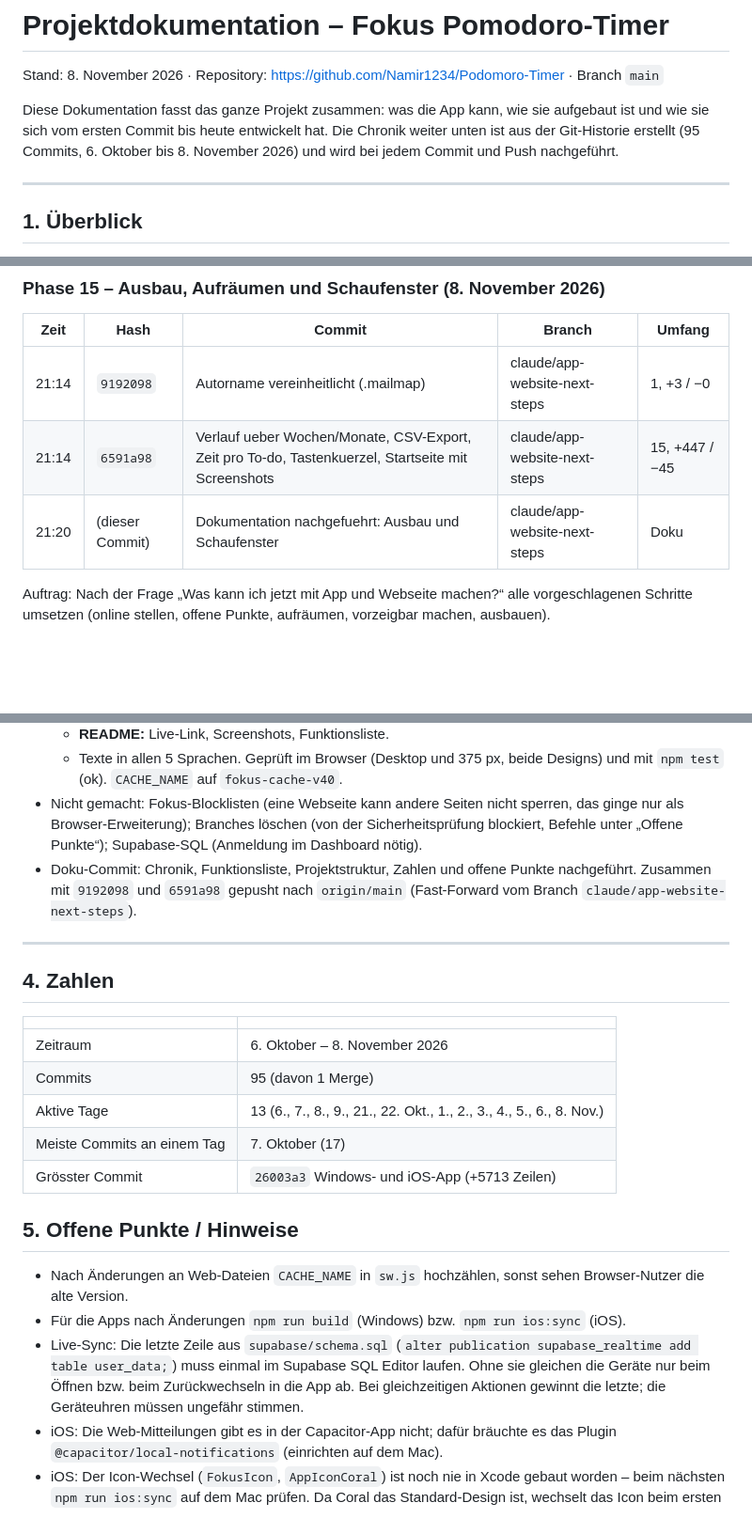
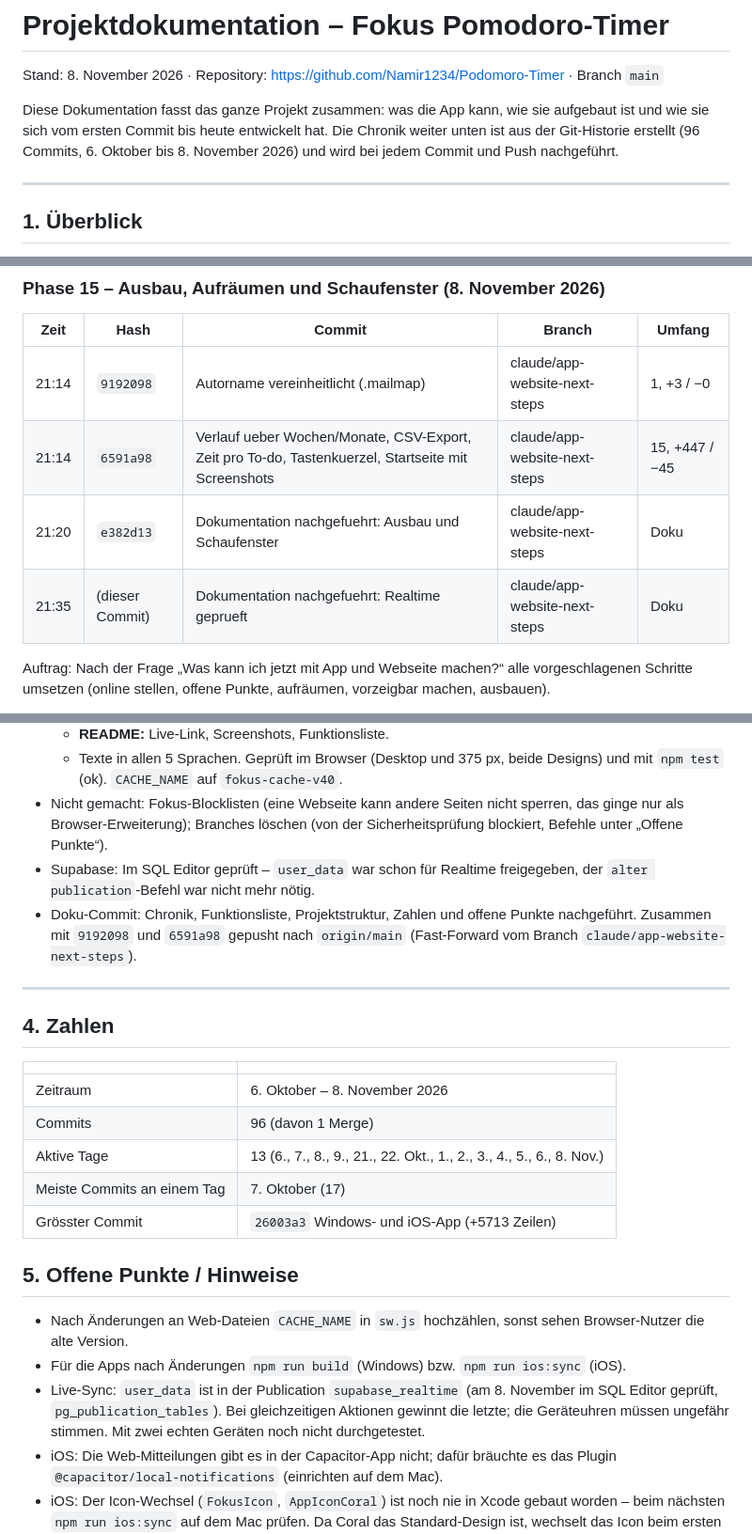
Before and after one commit to Namir1234/Podomoro-Timer, a Markdown page: DOKUMENTATION.md, 3 parts joined by grey strips. Shown at 94% size. Rendered like a GitHub page; blank space fills up the shorter version.

Commit message:
Dokumentation nachgefuehrt: Realtime geprueft
Co-Authored-By: Claude Opus 5.5 <noreply@anthropic.com>

```diff
--- a/DOKUMENTATION.md
+++ b/DOKUMENTATION.md
@@ -4,7 +4,7 @@ Stand: 8. November 2026 · Repository: https://github.com/Namir1234/Podomoro-Tim
 
 Diese Dokumentation fasst das ganze Projekt zusammen: was die App kann, wie sie
 aufgebaut ist und wie sie sich vom ersten Commit bis heute entwickelt hat.
-Die Chronik weiter unten ist aus der Git-Historie erstellt (95 Commits,
+Die Chronik weiter unten ist aus der Git-Historie erstellt (96 Commits,
 6. Oktober bis 8. November 2026) und wird bei jedem Commit und Push nachgeführt.
 
 ---
@@ -580,7 +580,8 @@ Rendern), `style/tokens.css`, `style/pomodoro-original.css`,
 | --- | --- | --- | --- | --- |
 | 21:14 | `9192098` | Autorname vereinheitlicht (.mailmap) | claude/app-website-next-steps | 1, +3 / −0 |
 | 21:14 | `6591a98` | Verlauf ueber Wochen/Monate, CSV-Export, Zeit pro To-do, Tastenkuerzel, Startseite mit Screenshots | claude/app-website-next-steps | 15, +447 / −45 |
-| 21:20 | (dieser Commit) | Dokumentation nachgefuehrt: Ausbau und Schaufenster | claude/app-website-next-steps | Doku |
+| 21:20 | `e382d13` | Dokumentation nachgefuehrt: Ausbau und Schaufenster | claude/app-website-next-steps | Doku |
+| 21:35 | (dieser Commit) | Dokumentation nachgefuehrt: Realtime geprueft | claude/app-website-next-steps | Doku |
 
 Auftrag: Nach der Frage „Was kann ich jetzt mit App und Webseite machen?“
 alle vorgeschlagenen Schritte umsetzen (online stellen, offene Punkte,
@@ -618,8 +619,9 @@ aufräumen, vorzeigbar machen, ausbauen).
     Designs) und mit `npm test` (ok). `CACHE_NAME` auf `fokus-cache-v40`.
 - Nicht gemacht: Fokus-Blocklisten (eine Webseite kann andere Seiten nicht
   sperren, das ginge nur als Browser-Erweiterung); Branches löschen (von der
-  Sicherheitsprüfung blockiert, Befehle unter „Offene Punkte“); Supabase-SQL
-  (Anmeldung im Dashboard nötig).
+  Sicherheitsprüfung blockiert, Befehle unter „Offene Punkte“).
+- Supabase: Im SQL Editor geprüft – `user_data` war schon für Realtime
+  freigegeben, der `alter publication`-Befehl war nicht mehr nötig.
 - Doku-Commit: Chronik, Funktionsliste, Projektstruktur, Zahlen und offene
   Punkte nachgeführt. Zusammen mit `9192098` und `6591a98` gepusht nach
   `origin/main` (Fast-Forward vom Branch `claude/app-website-next-steps`).
@@ -631,7 +633,7 @@ aufräumen, vorzeigbar machen, ausbauen).
 | | |
 | --- | --- |
 | Zeitraum | 6. Oktober – 8. November 2026 |
-| Commits | 95 (davon 1 Merge) |
+| Commits | 96 (davon 1 Merge) |
 | Aktive Tage | 13 (6., 7., 8., 9., 21., 22. Okt., 1., 2., 3., 4., 5., 6., 8. Nov.) |
 | Meiste Commits an einem Tag | 7. Oktober (17) |
 | Grösster Commit | `26003a3` Windows- und iOS-App (+5713 Zeilen) |
@@ -641,11 +643,10 @@ aufräumen, vorzeigbar machen, ausbauen).
 - Nach Änderungen an Web-Dateien `CACHE_NAME` in `sw.js` hochzählen, sonst
   sehen Browser-Nutzer die alte Version.
 - Für die Apps nach Änderungen `npm run build` (Windows) bzw. `npm run ios:sync` (iOS).
-- Live-Sync: Die letzte Zeile aus `supabase/schema.sql`
-  (`alter publication supabase_realtime add table user_data;`) muss einmal im
-  Supabase SQL Editor laufen. Ohne sie gleichen die Geräte nur beim Öffnen bzw.
-  beim Zurückwechseln in die App ab. Bei gleichzeitigen Aktionen gewinnt die
-  letzte; die Geräteuhren müssen ungefähr stimmen.
+- Live-Sync: `user_data` ist in der Publication `supabase_realtime`
+  (am 8. November im SQL Editor geprüft, `pg_publication_tables`). Bei
+  gleichzeitigen Aktionen gewinnt die letzte; die Geräteuhren müssen ungefähr
+  stimmen. Mit zwei echten Geräten noch nicht durchgetestet.
 - iOS: Die Web-Mitteilungen gibt es in der Capacitor-App nicht; dafür bräuchte es
   das Plugin `@capacitor/local-notifications` (einrichten auf dem Mac).
 - iOS: Der Icon-Wechsel (`FokusIcon`, `AppIconCoral`) ist noch nie in Xcode gebaut
```
